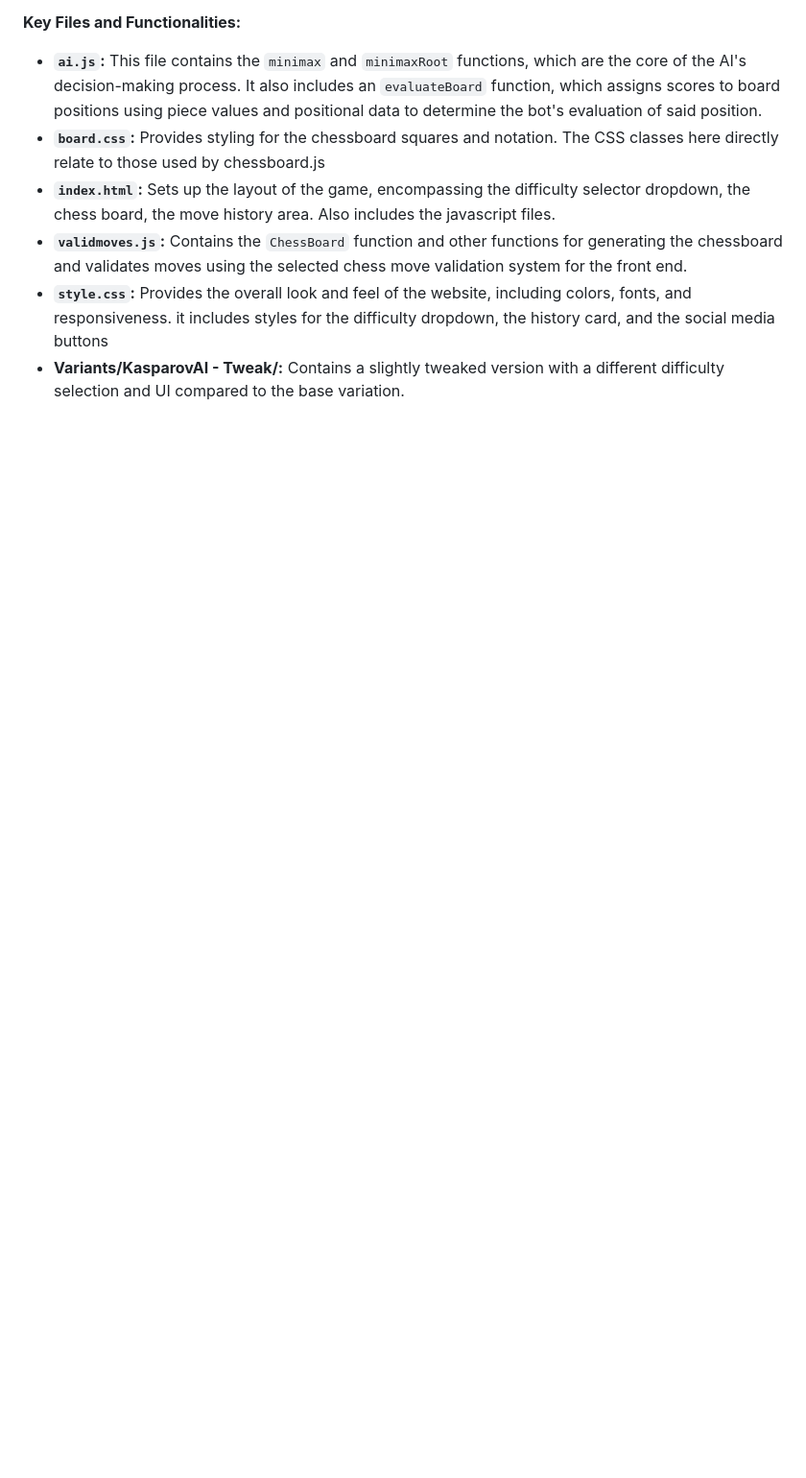
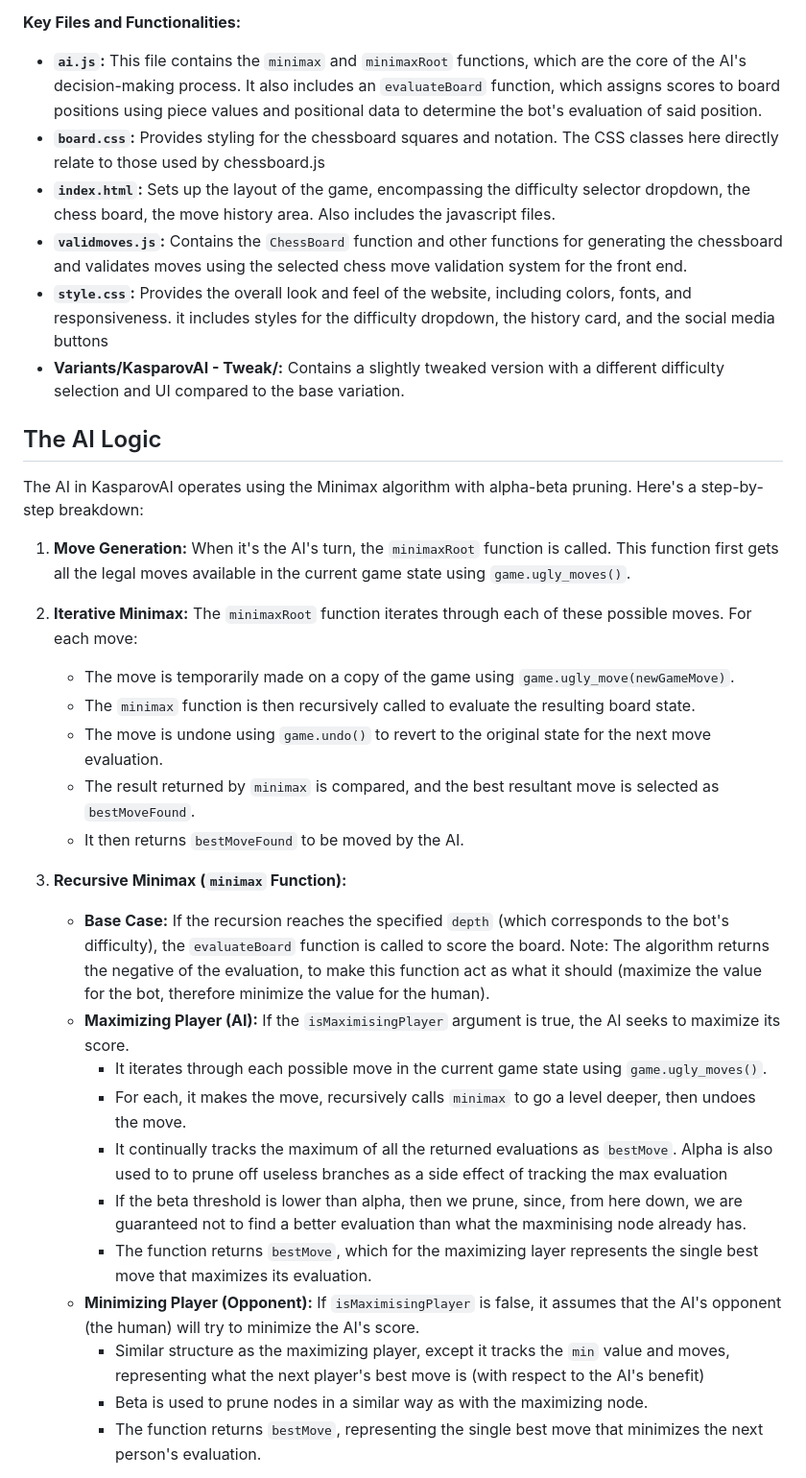
Before and after one commit to Ananya-Addisu/kasparov-ai, a Markdown page: README.md, the part around one of its changes. Shown at 96% size. Rendered like a GitHub page; blank space fills up the shorter version.

```diff
--- a/README.md
+++ b/README.md
@@ -63,3 +63,31 @@ ananya-addisu-kasparov-ai/
 *   **`style.css`:** Provides the overall look and feel of the website, including colors, fonts, and responsiveness. it includes styles for the difficulty dropdown, the history card, and the social media buttons
 *   **Variants/KasparovAI - Tweak/:** Contains a slightly tweaked version with a different difficulty selection and UI compared to the base variation.
 
+## The AI Logic
+
+The AI in KasparovAI operates using the Minimax algorithm with alpha-beta pruning. Here's a step-by-step breakdown:
+
+1.  **Move Generation:** When it's the AI's turn, the `minimaxRoot` function is called. This function first gets all the legal moves available in the current game state using `game.ugly_moves()`.
+
+2.  **Iterative Minimax:** The `minimaxRoot` function iterates through each of these possible moves. For each move:
+    *   The move is temporarily made on a copy of the game using `game.ugly_move(newGameMove)`.
+    *   The `minimax` function is then recursively called to evaluate the resulting board state.
+    *   The move is undone using `game.undo()` to revert to the original state for the next move evaluation.
+    *   The result returned by `minimax` is compared, and the best resultant move is selected as `bestMoveFound`.
+    *   It then returns `bestMoveFound` to be moved by the AI.
+
+3.  **Recursive Minimax (`minimax` Function):**
+    *   **Base Case:** If the recursion reaches the specified `depth` (which corresponds to the bot's difficulty), the `evaluateBoard` function is called to score the board. Note: The algorithm returns the negative of the evaluation, to make this function act as what it should (maximize the value for the bot, therefore minimize the value for the human).
+    *   **Maximizing Player (AI):**
+        If the `isMaximisingPlayer` argument is true, the AI seeks to maximize its score.
+        *   It iterates through each possible move in the current game state using `game.ugly_moves()`.
+        *   For each, it makes the move, recursively calls `minimax` to go a level deeper, then undoes the move.
+        *   It continually tracks the maximum of all the returned evaluations as `bestMove`. Alpha is also used to to prune off useless branches as a side effect of tracking the max evaluation
+        *   If the beta threshold is lower than alpha, then we prune, since, from here down, we are guaranteed not to find a better evaluation than what the maxminising node already has.
+        *   The function returns `bestMove`, which for the maximizing layer represents the single best move that maximizes its evaluation.
+    *   **Minimizing Player (Opponent):**
+        If `isMaximisingPlayer` is false, it assumes that the AI's opponent (the human) will try to minimize the AI's score.
+        *   Similar structure as the maximizing player, except it tracks the `min` value and moves, representing what the next player's best move is (with respect to the AI's benefit)
+        *   Beta is used to prune nodes in a similar way as with the maximizing node.
+        *   The function returns `bestMove`, representing the single best move that minimizes the next person's evaluation.
+
```
Also changed, not shown: other parts of README.md (+13 -0 lines).
